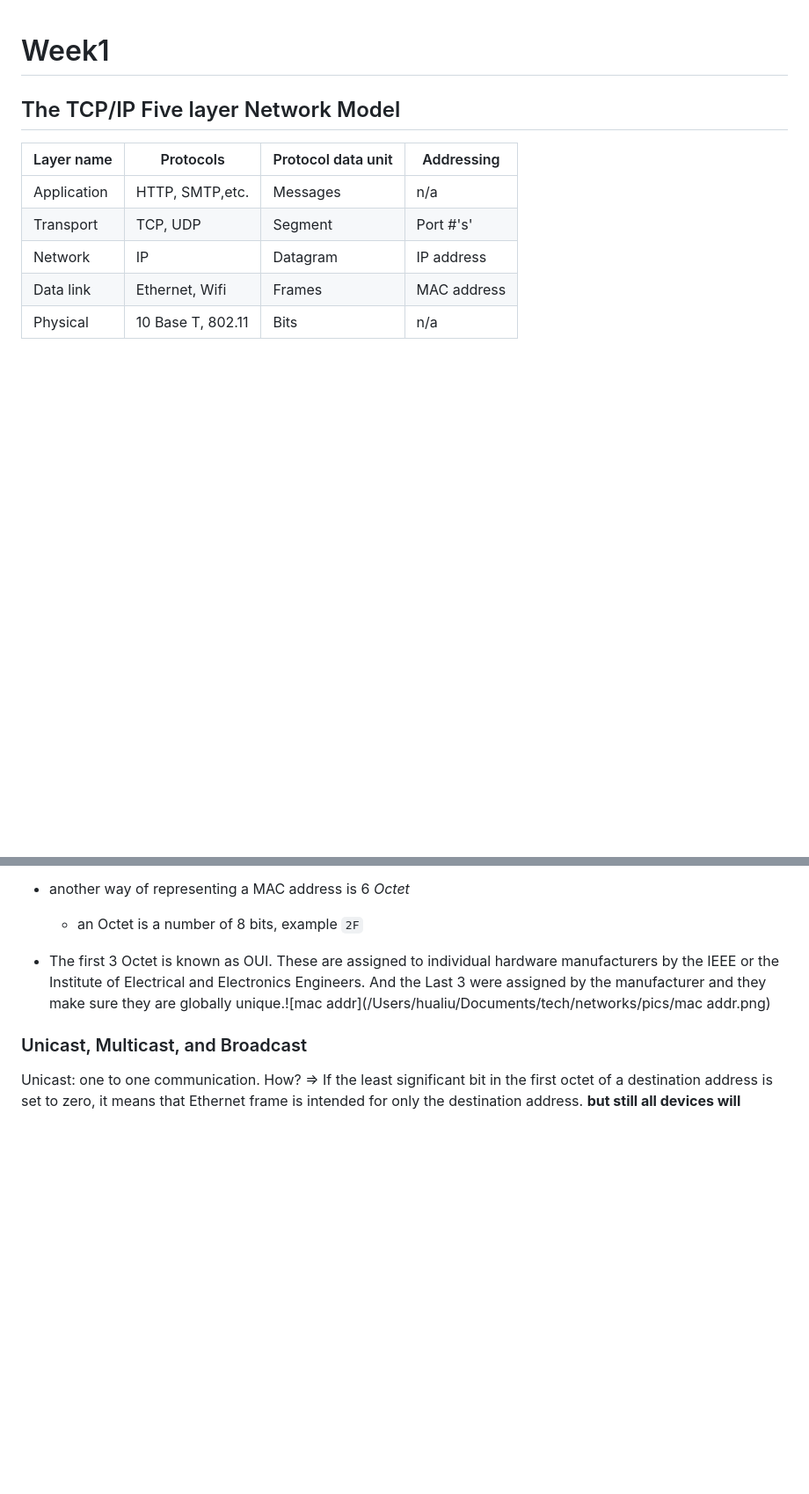
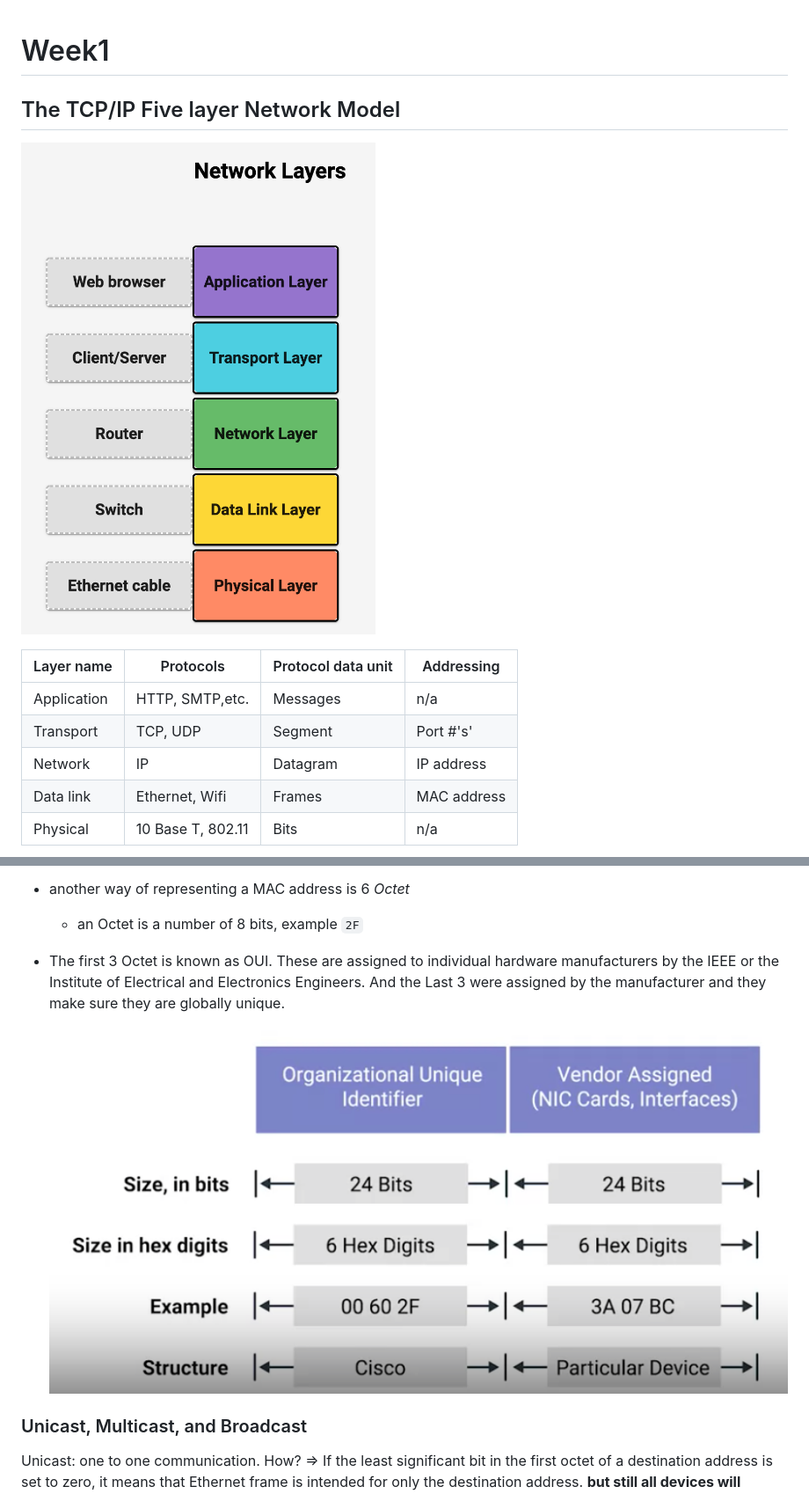
Before and after one commit to hualiu01/web, a Markdown page: networks/note.md, 2 parts joined by grey strips. Shown: that part at 88% size. Rendered like a GitHub page; pictures changed too: networks/pics/network 5 layers.png; blank space fills up the shorter version.

```diff
--- a/networks/note.md
+++ b/networks/note.md
@@ -1,6 +1,9 @@
 #  Week1
+## The TCP/IP Five layer Network Model
 
-## The TCP/IP Five layer Network Model
+![network 5 layers](./pics/network%205%20layers.png)
+
+
 
 | Layer name  | Protocols         | Protocol data unit | Addressing  |
 | ----------- | ----------------- | ------------------ | ----------- |
@@ -142,7 +145,7 @@ MAC Address:
 - Example: 00 60 2F 3A 07 BC
 - another way of representing a MAC address is 6 _Octet_
   - an Octet is a number of 8 bits, example `2F`
-- The first 3 Octet is known as OUI. These are assigned to individual hardware manufacturers by the IEEE or the Institute of Electrical and Electronics Engineers. And the Last 3 were assigned by the manufacturer and they make sure they are globally unique.![mac addr](/Users/hualiu/Documents/tech/networks/pics/mac addr.png)
+- The first 3 Octet is known as OUI. These are assigned to individual hardware manufacturers by the IEEE or the Institute of Electrical and Electronics Engineers. And the Last 3 were assigned by the manufacturer and they make sure they are globally unique.![mac addr](./pics/mac%20addr.png)
 
 
 
```
Also changed, not shown: other parts of networks/note.md (+3 -3 lines).
